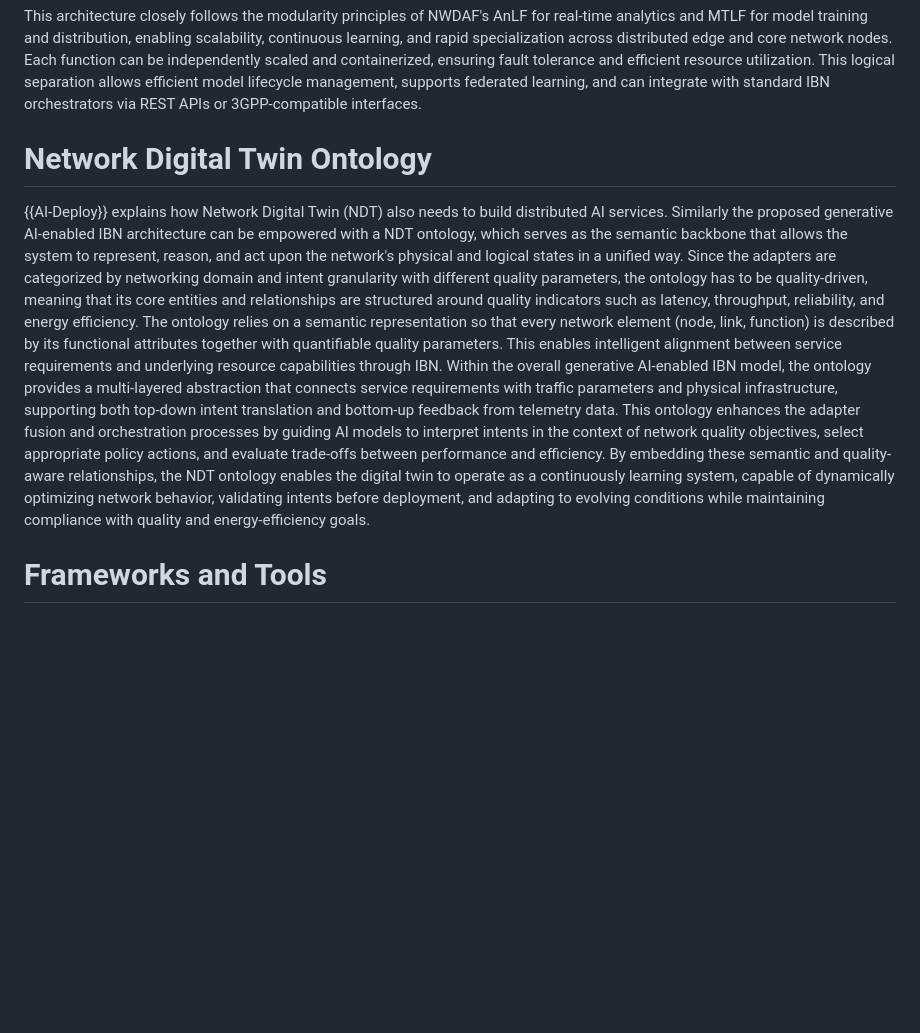
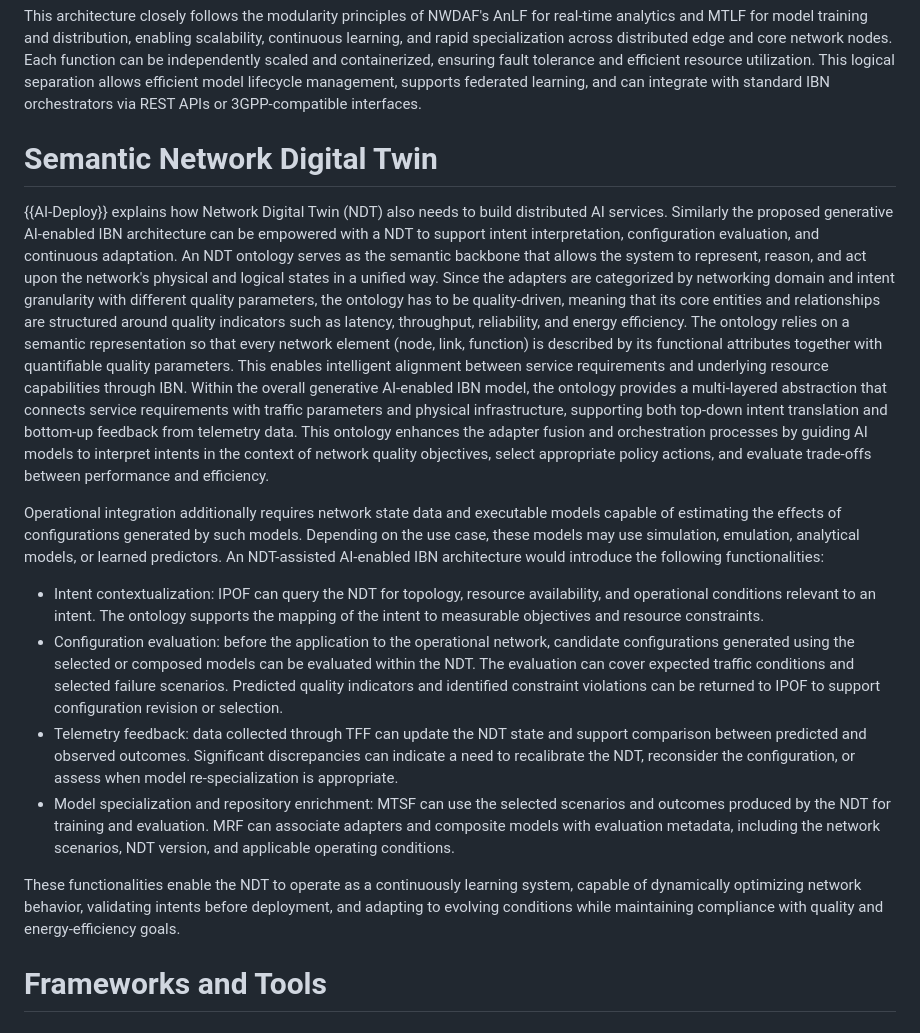
Before and after one commit to giuseppefioccola/draft-cgfabk-nmrg-ibn-generative-ai, a Markdown page: draft-cgfabk-nmrg-ibn-generative-ai.md, the part around one of its changes. GitHub-like rendering; blank space fills up the shorter version.

```diff
--- a/draft-cgfabk-nmrg-ibn-generative-ai.md
+++ b/draft-cgfabk-nmrg-ibn-generative-ai.md
@@ -426,11 +426,11 @@ This logical separation allows efficient model lifecycle management, supports fe
 with standard IBN orchestrators via REST APIs or 3GPP-compatible interfaces.
 
 
-# Network Digital Twin Ontology
+# Semantic Network Digital Twin
 
 {{AI-Deploy}} explains how Network Digital Twin (NDT) also needs to build distributed AI services. Similarly the proposed generative AI-enabled IBN architecture
-can be empowered with a NDT ontology, which serves as the semantic backbone that allows the system to represent, reason, and act upon the network's
-physical and logical states in a unified way.
+can be empowered with a NDT to support intent interpretation, configuration evaluation, and continuous adaptation. An NDT ontology serves as the semantic backbone
+that allows the system to represent, reason, and act upon the network's physical and logical states in a unified way.
 Since the adapters are categorized by networking domain and intent granularity with different quality parameters, the ontology has to be quality-driven,
 meaning that its core entities and relationships are structured around quality indicators such as latency, throughput, reliability, and energy efficiency.
 The ontology relies on a semantic representation so that every network element (node, link, function) is described by its functional attributes
@@ -438,8 +438,24 @@ together with quantifiable quality parameters. This enables intelligent alignmen
 Within the overall generative AI-enabled IBN model, the ontology provides a multi-layered abstraction that connects service requirements with traffic parameters
 and physical infrastructure, supporting both top-down intent translation and bottom-up feedback from telemetry data. This ontology enhances the adapter fusion and
 orchestration processes by guiding AI models to interpret intents in the context of network quality objectives, select appropriate policy actions, and evaluate
-trade-offs between performance and efficiency. By embedding these semantic and quality-aware relationships, the NDT ontology enables the digital twin
-to operate as a continuously learning system, capable of dynamically optimizing network behavior, validating intents before deployment, and adapting to evolving conditions while maintaining compliance with quality and energy-efficiency goals.
+trade-offs between performance and efficiency.
+
+Operational integration additionally requires network state data and executable models capable of estimating the effects of configurations generated by such models.
+Depending on the use case, these models may use simulation, emulation, analytical models, or learned predictors. An NDT-assisted AI-enabled IBN architecture
+would introduce the following functionalities:
+
+- Intent contextualization: IPOF can query the NDT for topology, resource availability, and operational conditions relevant to an intent.
+  The ontology supports the mapping of the intent to measurable objectives and resource constraints.
+- Configuration evaluation: before the application to the operational network, candidate configurations generated using the selected or composed models
+  can be evaluated within the NDT. The evaluation can cover expected traffic conditions and selected failure scenarios. Predicted quality indicators and
+  identified constraint violations can be returned to IPOF to support configuration revision or selection.
+- Telemetry feedback: data collected through TFF can update the NDT state and support comparison between predicted and observed outcomes. Significant discrepancies
+  can indicate a need to recalibrate the NDT, reconsider the configuration, or assess when model re-specialization is appropriate.
+- Model specialization and repository enrichment: MTSF can use the selected scenarios and outcomes produced by the NDT for training and evaluation.
+  MRF can associate adapters and composite models with evaluation metadata, including the network scenarios, NDT version, and applicable operating conditions.
+
+These functionalities enable the NDT to operate as a continuously learning system, capable of dynamically optimizing network behavior, validating intents
+before deployment, and adapting to evolving conditions while maintaining compliance with quality and energy-efficiency goals.
 
 
 # Frameworks and Tools
```
Also changed, not shown: other parts of draft-cgfabk-nmrg-ibn-generative-ai.md (+2 -2 lines).
